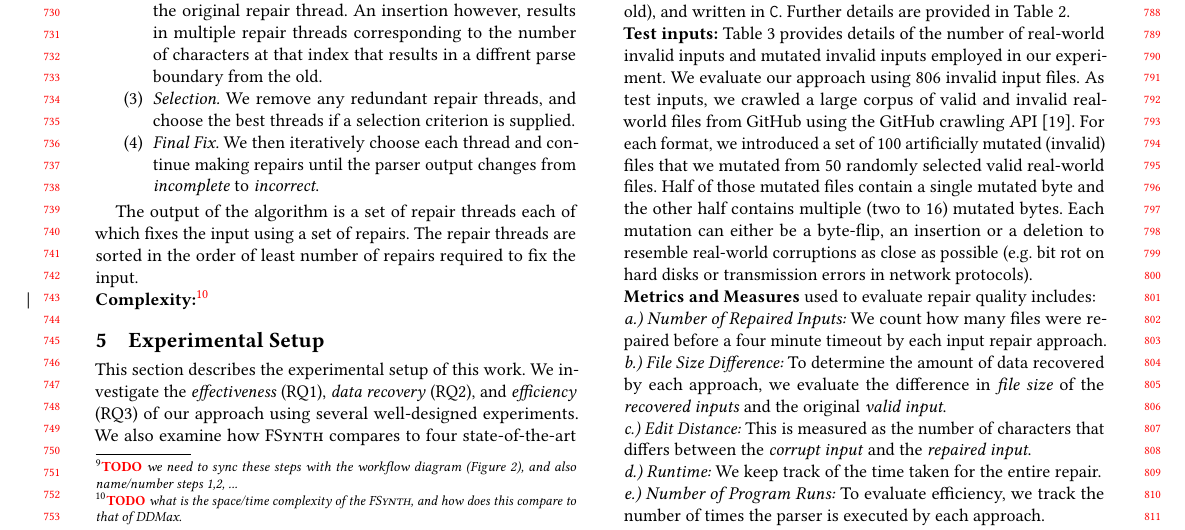
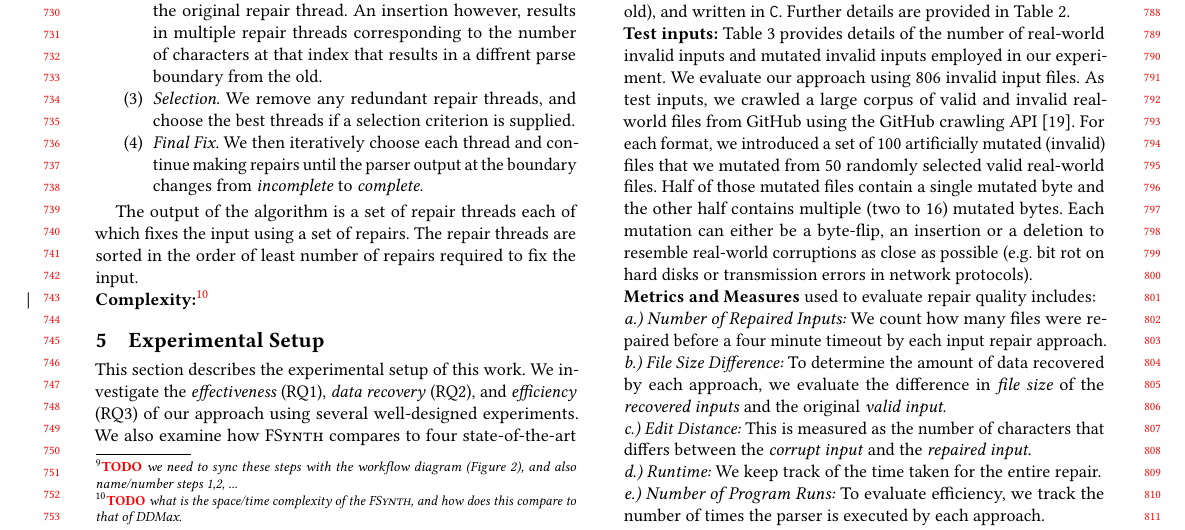
Before and after one commit to vrthra/delta-repair, a LaTeX paper (fse22-brepair.tex): part of page 7 of 11, cut so that both start at the same text. Compiled offline with pdfLaTeX.

Commit message:
fix final fix

```diff
--- a/fse22-brepair.tex
+++ b/fse22-brepair.tex
@@ -1430,7 +1430,8 @@ the old.
 selection criterion is supplied.
 
 \item \emph{Final Fix.} We then iteratively choose each thread and continue making repairs
-until the parser output changes from \emph{incomplete} to \emph{incorrect}.
+until the parser output at the boundary changes from \emph{incomplete} to
+\emph{complete}.
 \end{enumerate}
 
 The output of the algorithm is a set of repair threads each of which fixes the
```
Also changed, not shown: fse22-brepair.tex (2 more changed lines).
